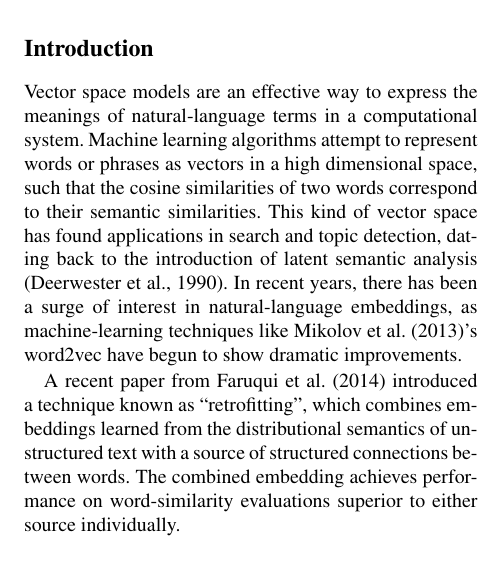
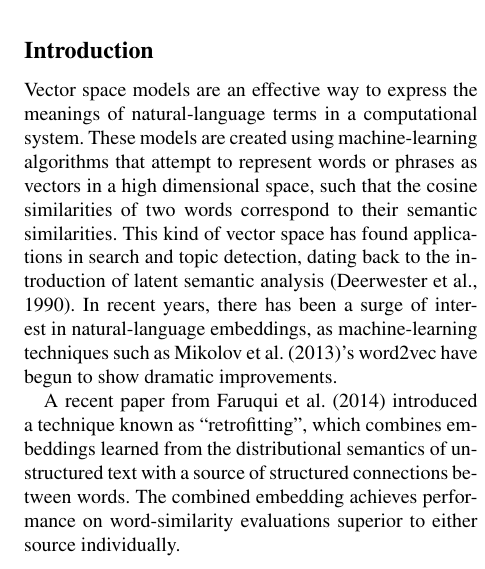
Before and after one commit to commonsense/conceptnet-numberbatch, a LaTeX paper (paper/wordsim_paper.tex): part of one column of page 1 of 11, cut so that both start at the same text. Compiled offline with pdfLaTeX.

Commit message:
minor wording changes

```diff
--- a/paper/wordsim_paper.tex
+++ b/paper/wordsim_paper.tex
@@ -59,16 +59,15 @@ particular, its score of $\rho = \scoreRW{}$ on an evaluation of rare words
 
 \section{Introduction}
 Vector space models are an effective way to express the meanings of
-natural-language terms in a computational system. Machine learning algorithms
-attempt to represent words or phrases as vectors in a high dimensional space,
+natural-language terms in a computational system. These models are created
+using machine-learning algorithms that attempt to represent words or phrases as vectors in a high dimensional space,
 such that the cosine similarities of two words correspond to their semantic
 similarities. This kind of vector space has found applications in search and
 topic detection, dating back to the introduction of latent semantic analysis
 \cite{deerwester1990indexing}.
 In recent years, there has been a surge of
-interest in natural-language embeddings, as machine-learning techniques like
+interest in natural-language embeddings, as machine-learning techniques such as
 \newcite{mikolov2013word2vec}'s word2vec have begun to show dramatic improvements.
-% TODO ask someone with good grammar about the above sentence.
 
 A recent paper from \newcite{faruqui2014retrofitting} introduced a technique
 known as ``retrofitting'', which combines embeddings learned from the
```
Also changed, not shown: paper/wordsim_paper.tex (9 more changed lines).
